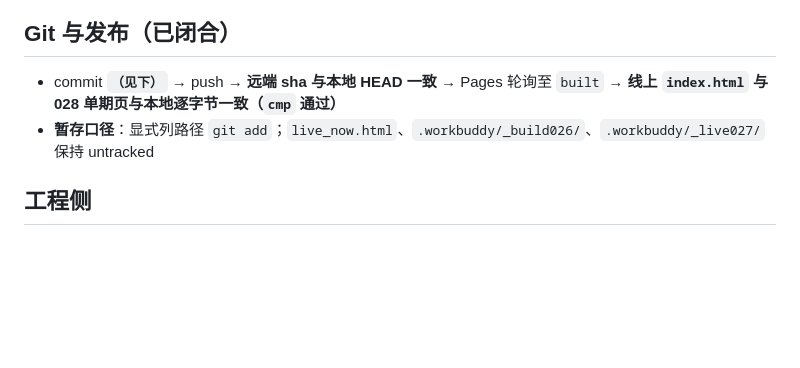
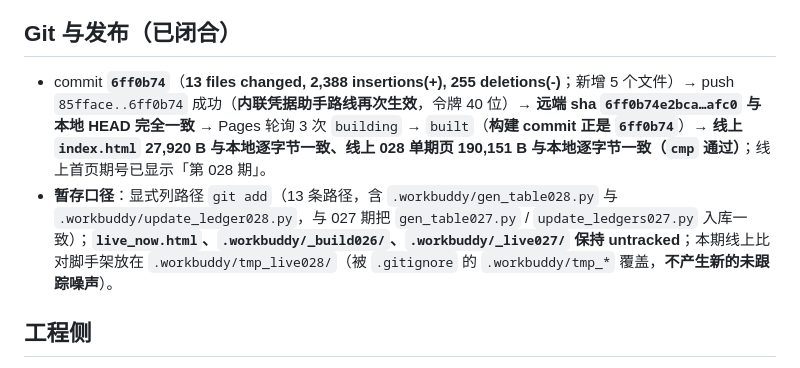
Before and after one commit to Lavie-purple/ai-free-content-digest, a Markdown page: .workbuddy/memory/2026-10-09.md, the part around the change. GitHub-like rendering; blank space fills up the shorter version.

Commit message:
记忆：028 期发布结果回写 + 两条工程定型（脚本生成第四章截止表 / 生成式写法必须配占位符守卫）

```diff
--- a/.workbuddy/memory/2026-10-09.md
+++ b/.workbuddy/memory/2026-10-09.md
@@ -54,8 +54,8 @@
 
 ## Git 与发布（已闭合）
 
-- commit **`（见下）`** → push → **远端 sha 与本地 HEAD 一致** → Pages 轮询至 `built` → **线上 `index.html` 与 028 单期页与本地逐字节一致（`cmp` 通过）**
-- **暂存口径**：显式列路径 `git add`；`live_now.html`、`.workbuddy/_build026/`、`.workbuddy/_live027/` 保持 untracked
+- commit **`6ff0b74`**（**13 files changed, 2,388 insertions(+), 255 deletions(-)**；新增 5 个文件）→ push `85fface..6ff0b74` 成功（**内联凭据助手路线再次生效**，令牌 40 位）→ **远端 sha `6ff0b74e2bca…afc0` 与本地 HEAD 完全一致** → Pages 轮询 3 次 `building` → `built`（**构建 commit 正是 `6ff0b74`**）→ **线上 `index.html` 27,920 B 与本地逐字节一致、线上 028 单期页 190,151 B 与本地逐字节一致（`cmp` 通过）**；线上首页期号已显示「第 028 期」。
+- **暂存口径**：显式列路径 `git add`（13 条路径，含 `.workbuddy/gen_table028.py` 与 `.workbuddy/update_ledger028.py`，与 027 期把 `gen_table027.py` / `update_ledgers027.py` 入库一致）；**`live_now.html`、`.workbuddy/_build026/`、`.workbuddy/_live027/` 保持 untracked**；本期线上比对脚手架放在 `.workbuddy/tmp_live028/`（被 `.gitignore` 的 `.workbuddy/tmp_*` 覆盖，**不产生新的未跟踪噪声**）。
 
 ## 工程侧
 
```
Also changed, not shown: 1 other file.
